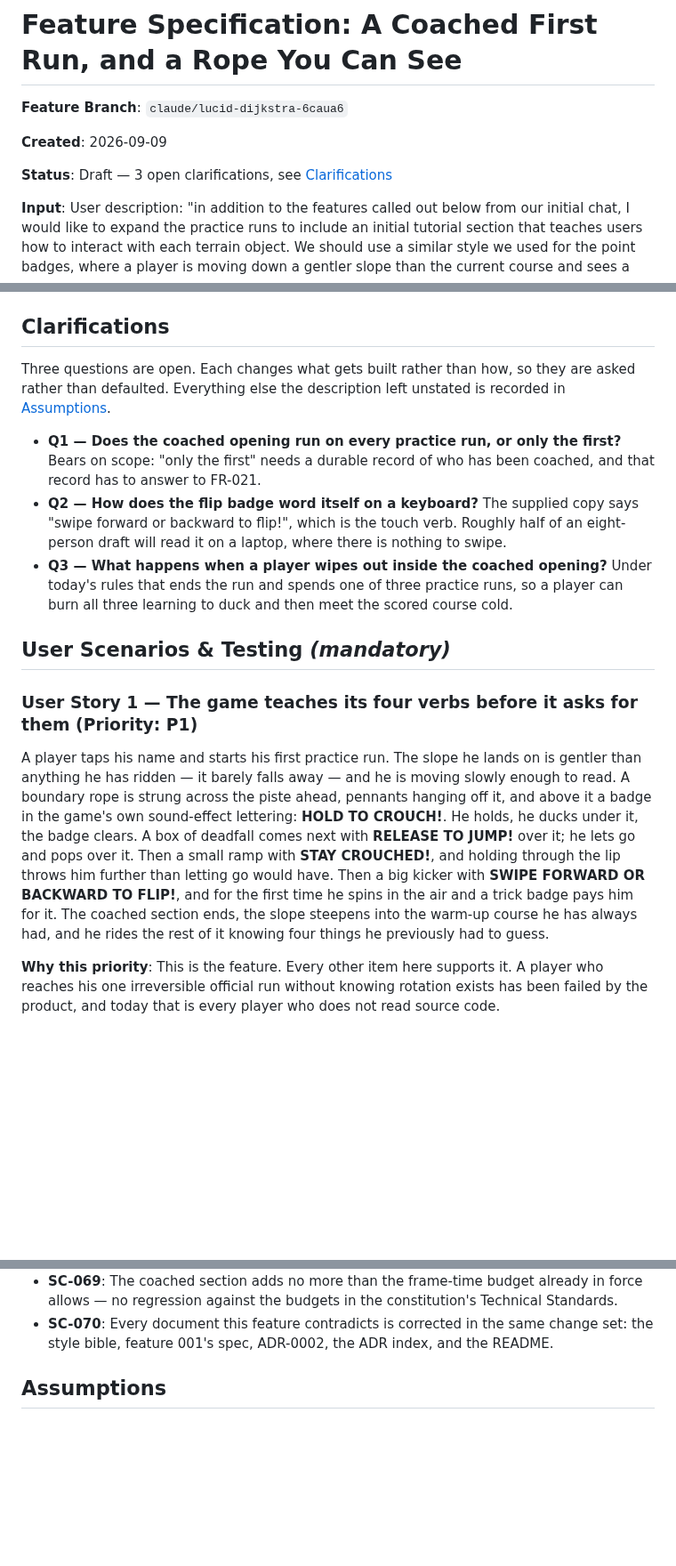
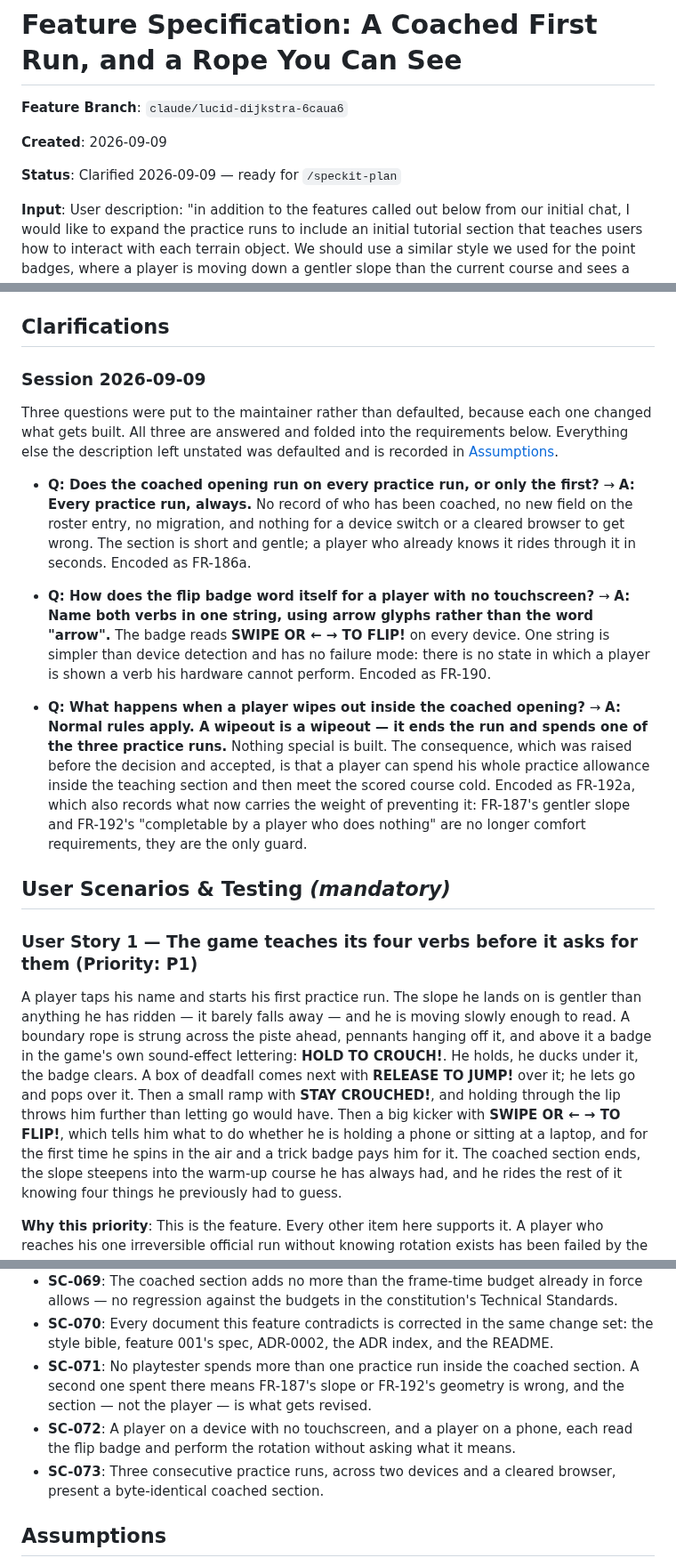
Before and after one commit to tucktuck22/ski-game, a Markdown page: specs/005-tutorial-and-boundary-rope/spec.md, 3 parts joined by grey strips. Shown at 89% size. GitHub-like rendering; blank space fills up the shorter version.

```diff
--- a/specs/005-tutorial-and-boundary-rope/spec.md
+++ b/specs/005-tutorial-and-boundary-rope/spec.md
@@ -4,7 +4,7 @@
 
 **Created**: 2026-09-09
 
-**Status**: Draft — 3 open clarifications, see [Clarifications](#clarifications)
+**Status**: Clarified 2026-09-09 — ready for `/speckit-plan`
 
 **Input**: User description: "in addition to the features called out below from our
 initial chat, I would like to expand the practice runs to include an initial
@@ -76,19 +76,33 @@ appeared.
 
 ## Clarifications
 
-Three questions are open. Each changes what gets built rather than how, so they are
-asked rather than defaulted. Everything else the description left unstated is
-recorded in [Assumptions](#assumptions).
+### Session 2026-09-09
 
-- **Q1 — Does the coached opening run on every practice run, or only the first?**
-  Bears on scope: "only the first" needs a durable record of who has been coached,
-  and that record has to answer to FR-021.
-- **Q2 — How does the flip badge word itself on a keyboard?** The supplied copy says
-  "swipe forward or backward to flip!", which is the touch verb. Roughly half of an
-  eight-person draft will read it on a laptop, where there is nothing to swipe.
-- **Q3 — What happens when a player wipes out inside the coached opening?** Under
-  today's rules that ends the run and spends one of three practice runs, so a player
-  can burn all three learning to duck and then meet the scored course cold.
+Three questions were put to the maintainer rather than defaulted, because each one
+changed what gets built. All three are answered and folded into the requirements
+below. Everything else the description left unstated was defaulted and is recorded
+in [Assumptions](#assumptions).
+
+- **Q: Does the coached opening run on every practice run, or only the first?**
+  → **A: Every practice run, always.** No record of who has been coached, no new
+  field on the roster entry, no migration, and nothing for a device switch or a
+  cleared browser to get wrong. The section is short and gentle; a player who
+  already knows it rides through it in seconds. Encoded as FR-186a.
+
+- **Q: How does the flip badge word itself for a player with no touchscreen?**
+  → **A: Name both verbs in one string, using arrow glyphs rather than the word
+  "arrow".** The badge reads **SWIPE OR ← → TO FLIP!** on every device. One string
+  is simpler than device detection and has no failure mode: there is no state in
+  which a player is shown a verb his hardware cannot perform. Encoded as FR-190.
+
+- **Q: What happens when a player wipes out inside the coached opening?**
+  → **A: Normal rules apply. A wipeout is a wipeout — it ends the run and spends
+  one of the three practice runs.** Nothing special is built. The consequence, which
+  was raised before the decision and accepted, is that a player can spend his whole
+  practice allowance inside the teaching section and then meet the scored course
+  cold. Encoded as FR-192a, which also records what now carries the weight of
+  preventing it: FR-187's gentler slope and FR-192's "completable by a player who
+  does nothing" are no longer comfort requirements, they are the only guard.
 
 ## User Scenarios & Testing _(mandatory)_
 
@@ -101,8 +115,9 @@ off it, and above it a badge in the game's own sound-effect lettering: **HOLD TO
 CROUCH!**. He holds, he ducks under it, the badge clears. A box of deadfall comes
 next with **RELEASE TO JUMP!** over it; he lets go and pops over it. Then a small
 ramp with **STAY CROUCHED!**, and holding through the lip throws him further than
-letting go would have. Then a big kicker with **SWIPE FORWARD OR BACKWARD TO FLIP!**,
-and for the first time he spins in the air and a trick badge pays him for it. The
+letting go would have. Then a big kicker with **SWIPE OR ← → TO FLIP!**, which
+tells him what to do whether he is holding a phone or sitting at a laptop, and for
+the first time he spins in the air and a trick badge pays him for it. The
 coached section ends, the slope steepens into the warm-up course he has always had,
 and he rides the rest of it knowing four things he previously had to guess.
 
@@ -366,6 +411,13 @@ as a requirement so the work is traceable per Principle I.
   Standards.
 - **SC-070**: Every document this feature contradicts is corrected in the same change
   set: the style bible, feature 001's spec, ADR-0002, the ADR index, and the README.
+- **SC-071**: No playtester spends more than one practice run inside the coached
+  section. A second one spent there means FR-187's slope or FR-192's geometry is
+  wrong, and the section — not the player — is what gets revised.
+- **SC-072**: A player on a device with no touchscreen, and a player on a phone,
+  each read the flip badge and perform the rotation without asking what it means.
+- **SC-073**: Three consecutive practice runs, across two devices and a cleared
+  browser, present a byte-identical coached section.
 
 ## Assumptions
 
```
Also changed, not shown: other parts of specs/005-tutorial-and-boundary-rope/spec.md (+66 -26 lines), 1 other file.
